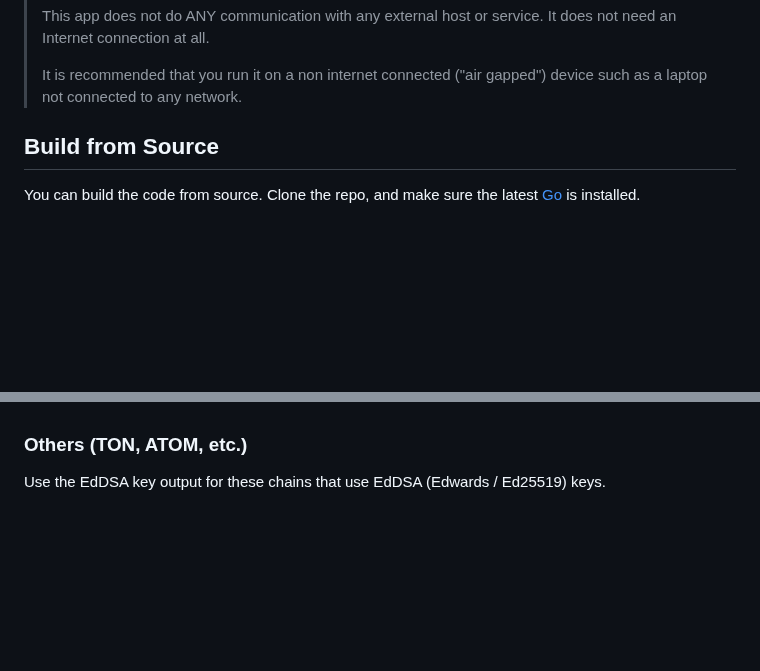
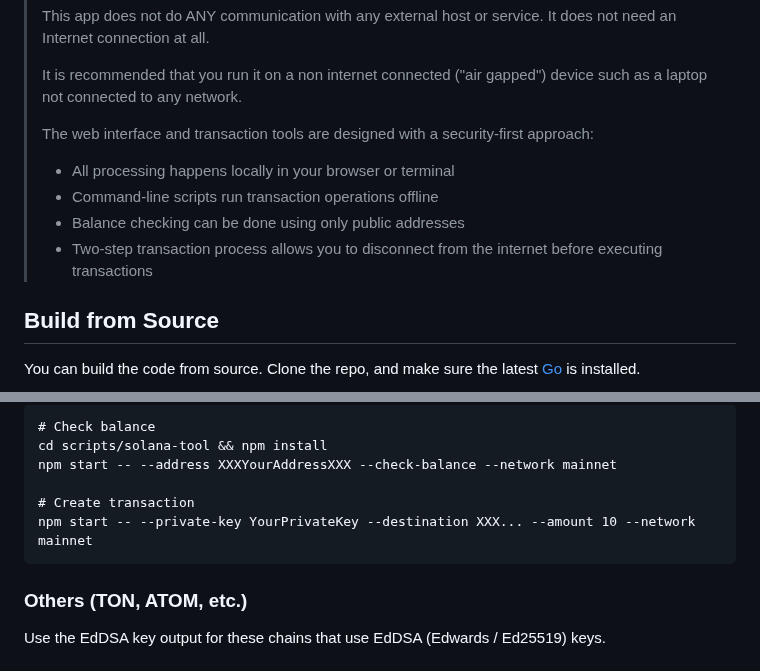
Before and after one commit to IoFinnet/io-vault-disaster-recovery-cli, a Markdown page: README.md, 2 parts joined by grey strips. GitHub-like rendering; blank space fills up the shorter version.

````diff
--- a/README.md
+++ b/README.md
@@ -13,6 +13,12 @@ You may be required to run another script contained in the [scripts](./scripts)
 > This app does not do ANY communication with any external host or service. It does not need an Internet connection at all.
 >
 > It is recommended that you run it on a non internet connected ("air gapped") device such as a laptop not connected to any network.
+>
+> The web interface and transaction tools are designed with a security-first approach:
+> - All processing happens locally in your browser or terminal
+> - Command-line scripts run transaction operations offline
+> - Balance checking can be done using only public addresses
+> - Two-step transaction process allows you to disconnect from the internet before executing transactions
 
 ## Build from Source
 
@@ -110,3 +183,11 @@ For Solana (SOL) recovery, use the [scripts/solana-tool](./scripts/solana-tool)
+```
+# Check balance
+cd scripts/solana-tool && npm install
+npm start -- --address XXXYourAddressXXX --check-balance --network mainnet
+
+# Create transaction
+npm start -- --private-key YourPrivateKey --destination XXX... --amount 10 --network mainnet
+```
 
 ### Others (TON, ATOM, etc.)
 
````
Also changed, not shown: other parts of README.md (+73 -6 lines).
